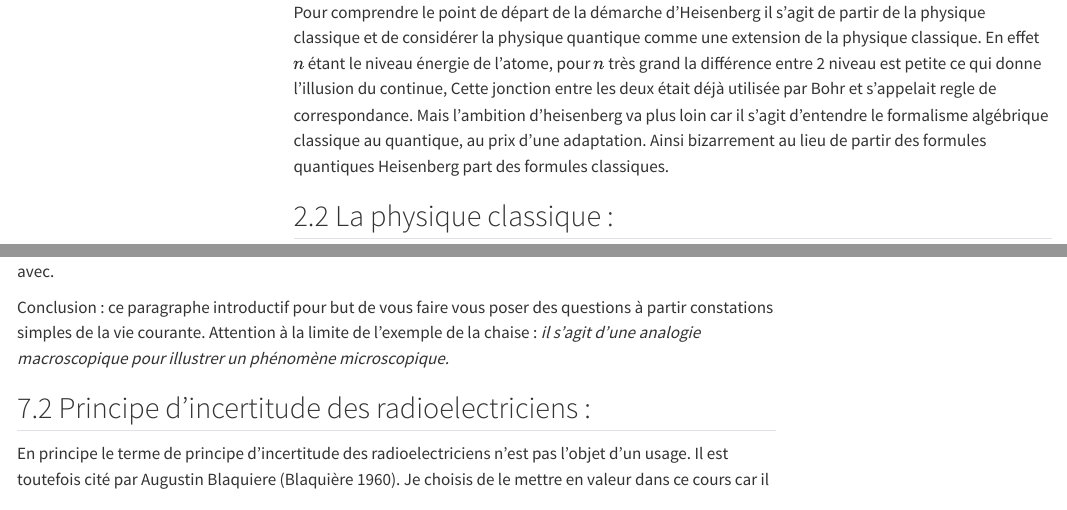
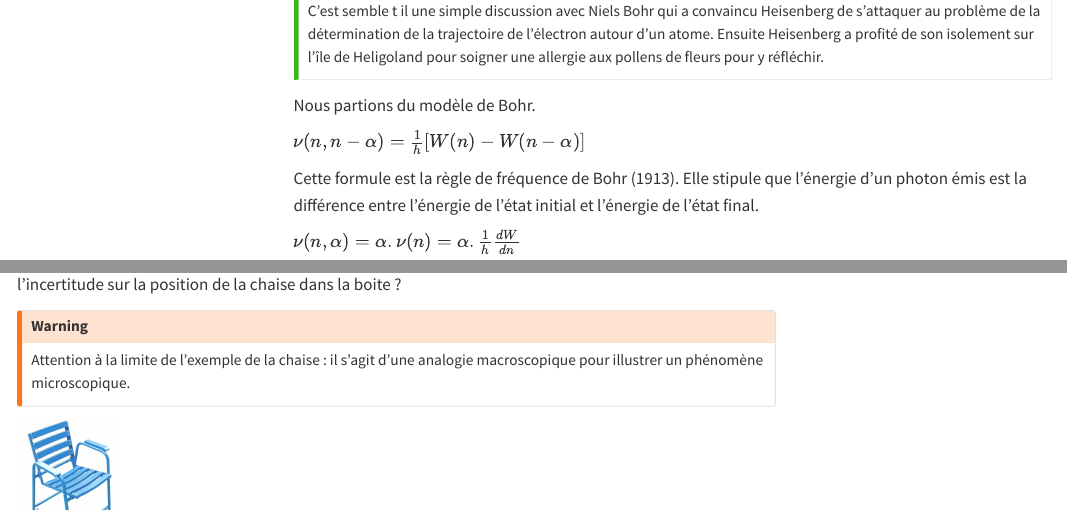
Before and after one commit to Caporali-Conseil/cours-quantique-innovation, a Quarto document (publications/fondements.qmd): the page in a window 1100 px wide, from 1690 px down before the commit and from 1790 px down after it, and a second part further down, joined at a grey line. Rendered offline with R 4.5, knitr and Pandoc in place of Quarto, with nearby package versions; menus at the side of the page are left out.

Commit message:
mise à jour de forme

```diff
--- a/publications/fondements.qmd
+++ b/publications/fondements.qmd
@@ -69,9 +69,15 @@
 
 Nous allons rentrer dans le document afin d'introduire des themes nouveaux.
 
-Pour comprendre le point de départ de la démarche d’Heisenberg il s'agit de partir de la physique classique et de considérer la physique quantique comme une extension de la physique classique. En effet $n$ étant le niveau énergie de l'atome, pour $n$ très grand la différence entre 2 niveau est petite ce qui donne l'illusion du continue, Cette jonction entre les deux était déjà utilisée par Bohr et s'appelait regle de correspondance. Mais l'ambition d'heisenberg va plus loin car il s'agit d'entendre le formalisme algébrique classique au quantique, au prix d'une adaptation. Ainsi bizarrement au lieu de partir des formules quantiques Heisenberg part des formules classiques.
+
 
 ## La physique classique :
+
+::: {.callout-tip}
+
+C'est semble t il une simple discussion avec Niels Bohr qui a convaincu Heisenberg de s'attaquer au problème de la détermination de la trajectoire de l’électron autour d'un atome. Ensuite Heisenberg a profité de son isolement sur l'île de Heligoland pour soigner une allergie aux pollens de fleurs pour y réfléchir.
+
+:::
 
 Nous partions du modèle de Bohr.
 
@@ -1699,6 +1705,12 @@
 
 A Nice sur la promenade des anglais il y a des petites chaises bleues sur le front de mer ou les passants s'assoient. Un jour dans le vieux Nice j'ai vu un magasin de souvenirs qui vendaient les mêmes chaises bleues mais en miniature. Si j'en achete une et que le vendeur l'emballe dans une petite boite, quelle est l'incertitude sur la position de la chaise dans la boite ?
 
+::: {.callout-warning}
+
+Attention à la limite de l'exemple de la chaise : il s'agit d'une analogie macroscopique pour illustrer un phénomène microscopique.
+
+:::
+
 ![](chaise.png){fig-align="center" width="100"}
 
 Ainsi Niels Bohr [@BOHR1928] dit, en citant Heisenberg :
@@ -1707,7 +1719,7 @@
 
 Cette approche accorde de importance à l’expérience. Pour Heisenberg si l’expérience montre une impossibilité a déterminer avec précision une position alors il faut l'admettre comme fondement et faire avec.
 
-Conclusion : ce paragraphe introductif pour but de vous faire vous poser des questions à partir constations simples de la vie courante. Attention à la limite de l'exemple de la chaise : *il s'agit d'une analogie macroscopique pour illustrer un phénomène microscopique.*
+Conclusion : ce paragraphe introductif pour but de vous faire vous poser des questions à partir constations simples de la vie courante.
 
 ## Principe d'incertitude des radioelectriciens :
 
```
Also changed, not shown: docs/search.json, publications/fondements.qmd (2 more changed lines), 1 other file.
